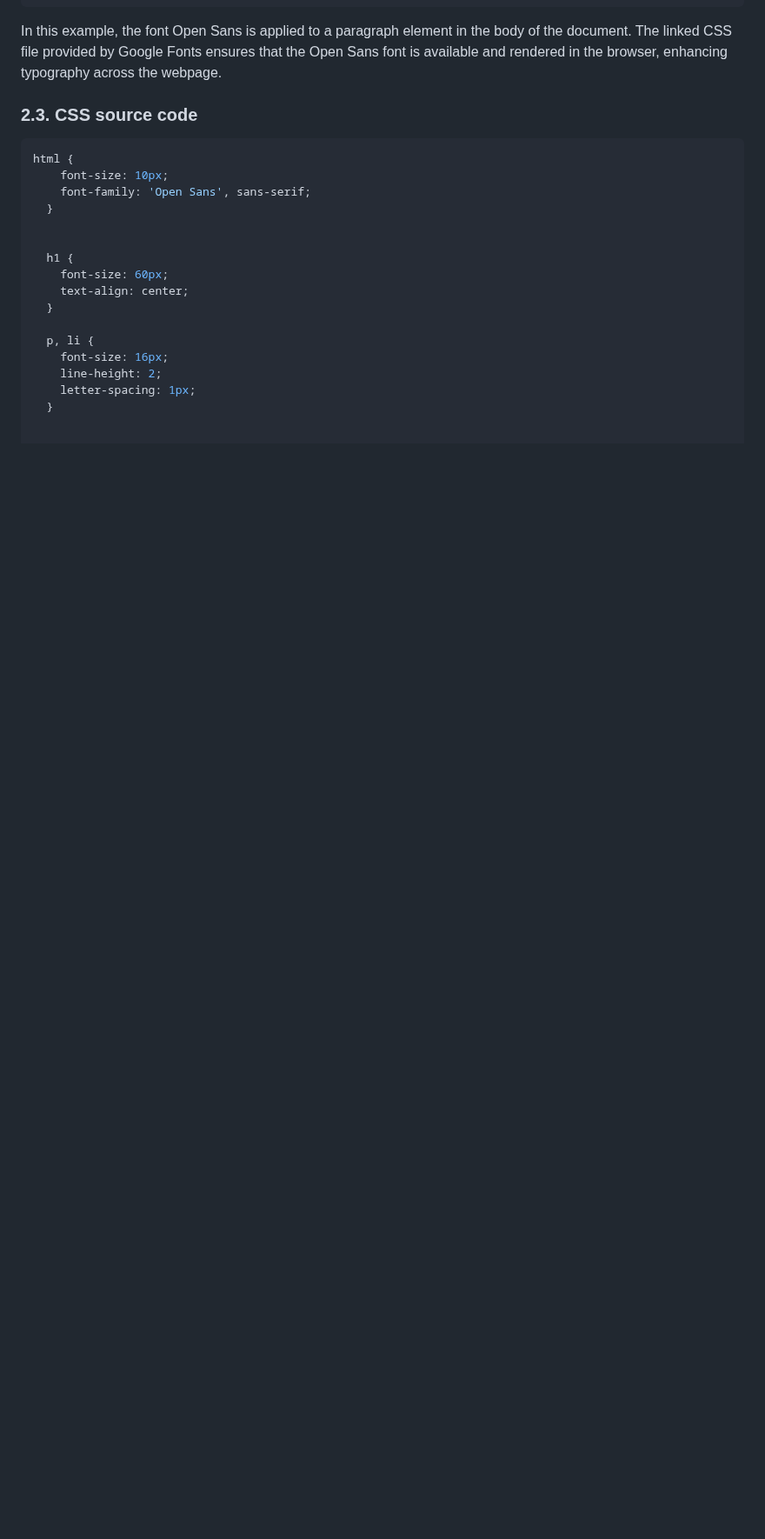
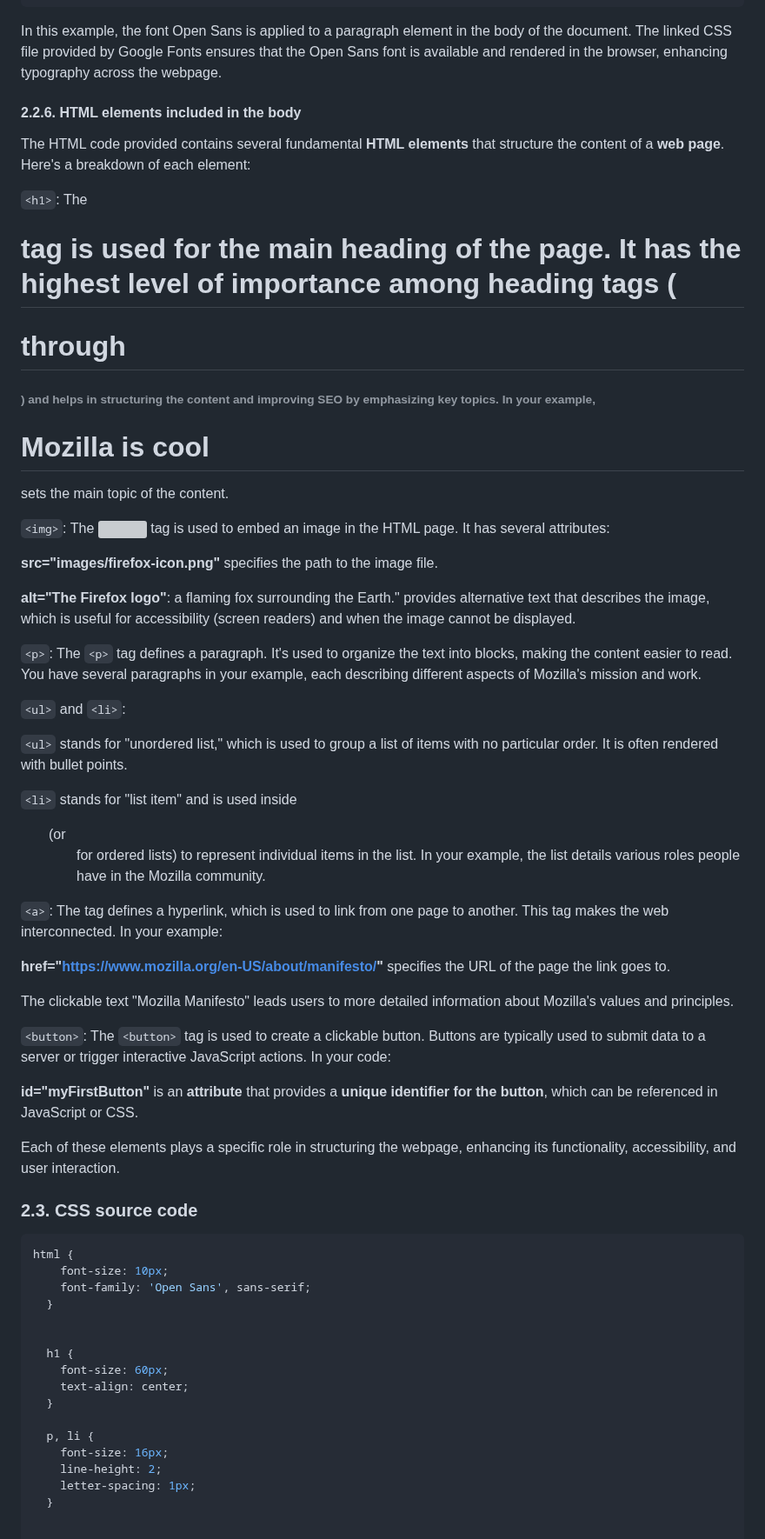
Before and after one commit to luiscoco/HTML-CSS-JavaScript-basics, a Markdown page: readme.md, the part around the change. Shown at 87% size. Drawn GitHub-style; blank space fills up the shorter version; grey boxes are pictures that could not be loaded.

````diff
--- a/readme.md
+++ b/readme.md
@@ -247,6 +247,38 @@
 
 In this example, the font Open Sans is applied to a paragraph element in the body of the document. The linked CSS file provided by Google Fonts ensures that the Open Sans font is available and rendered in the browser, enhancing typography across the webpage.
 
+#### 2.2.6. HTML elements included in the body
+
+The HTML code provided contains several fundamental **HTML elements** that structure the content of a **web page**. Here's a breakdown of each element:
+
+```<h1>```: The <h1> tag is used for the main heading of the page. It has the highest level of importance among heading tags (<h1> through <h6>) and helps in structuring the content and improving SEO by emphasizing key topics. In your example, <h1>Mozilla is cool</h1> sets the main topic of the content.
+
+```<img>```: The <img> tag is used to embed an image in the HTML page. It has several attributes:
+
+**src="images/firefox-icon.png"** specifies the path to the image file.
+
+**alt="The Firefox logo"**: a flaming fox surrounding the Earth." provides alternative text that describes the image, which is useful for accessibility (screen readers) and when the image cannot be displayed.
+
+```<p>```: The ```<p>``` tag defines a paragraph. It's used to organize the text into blocks, making the content easier to read. You have several paragraphs in your example, each describing different aspects of Mozilla's mission and work.
+
+```<ul>``` and ```<li>```:
+
+```<ul>``` stands for "unordered list," which is used to group a list of items with no particular order. It is often rendered with bullet points.
+
+```<li>``` stands for "list item" and is used inside <ul> (or <ol> for ordered lists) to represent individual items in the list. In your example, the list details various roles people have in the Mozilla community.
+
+```<a>```: The <a> tag defines a hyperlink, which is used to link from one page to another. This tag makes the web interconnected. In your example:
+
+**href="https://www.mozilla.org/en-US/about/manifesto/"** specifies the URL of the page the link goes to.
+
+The clickable text "Mozilla Manifesto" leads users to more detailed information about Mozilla's values and principles.
+
+```<button>```: The ```<button>``` tag is used to create a clickable button. Buttons are typically used to submit data to a server or trigger interactive JavaScript actions. In your code:
+
+**id="myFirstButton"** is an **attribute** that provides a **unique identifier for the button**, which can be referenced in JavaScript or CSS.
+
+Each of these elements plays a specific role in structuring the webpage, enhancing its functionality, accessibility, and user interaction.
+
 
 
 ### 2.3. CSS source code
````
